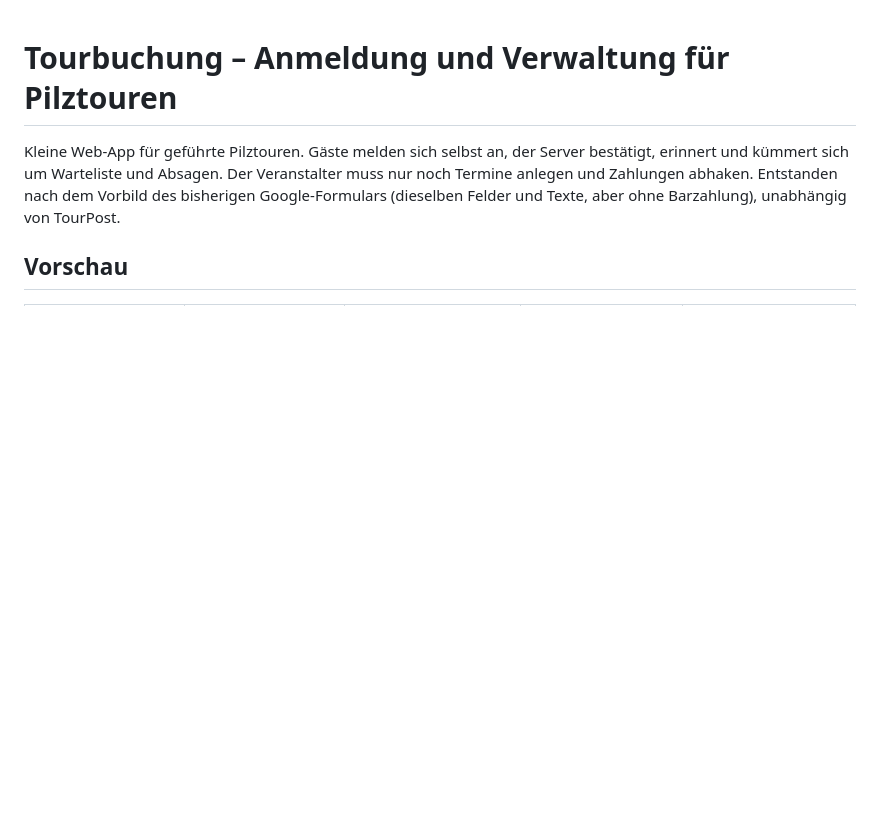
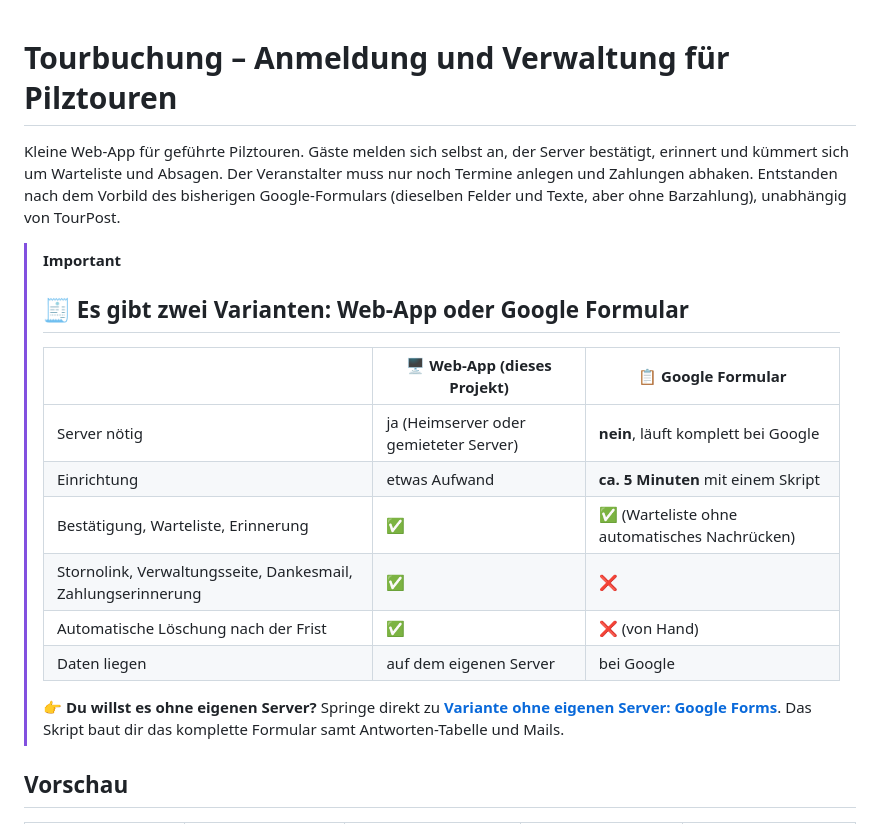
Before and after one commit to R13N3K3/tourbuchung, a Markdown page: README.md, the part around the change. Drawn GitHub-style; blank space fills up the shorter version.

Commit message:
README: Hinweis auf die Google-Forms-Variante ganz oben
Co-Authored-By: Claude Sonnet 5.5 <noreply@anthropic.com>
Claude-Session: https://claude.ai/code/session_01MYNf8pMomTE6ck1vT4AuAb

```diff
--- a/README.md
+++ b/README.md
@@ -1,6 +1,20 @@
 # Tourbuchung – Anmeldung und Verwaltung für Pilztouren
 
 Kleine Web-App für geführte Pilztouren. Gäste melden sich selbst an, der Server bestätigt, erinnert und kümmert sich um Warteliste und Absagen. Der Veranstalter muss nur noch Termine anlegen und Zahlungen abhaken. Entstanden nach dem Vorbild des bisherigen Google-Formulars (dieselben Felder und Texte, aber ohne Barzahlung), unabhängig von TourPost.
+
+> [!IMPORTANT]
+> ## 🧾 Es gibt zwei Varianten: Web-App oder Google Formular
+>
+> | | 🖥️ **Web-App** (dieses Projekt) | 📋 **Google Formular** |
+> |---|---|---|
+> | Server nötig | ja (Heimserver oder gemieteter Server) | **nein**, läuft komplett bei Google |
+> | Einrichtung | etwas Aufwand | **ca. 5 Minuten** mit einem Skript |
+> | Bestätigung, Warteliste, Erinnerung | ✅ | ✅ (Warteliste ohne automatisches Nachrücken) |
+> | Stornolink, Verwaltungsseite, Dankesmail, Zahlungserinnerung | ✅ | ❌ |
+> | Automatische Löschung nach der Frist | ✅ | ❌ (von Hand) |
+> | Daten liegen | auf dem eigenen Server | bei Google |
+>
+> 👉 **Du willst es ohne eigenen Server?** Springe direkt zu [**Variante ohne eigenen Server: Google Forms**](#variante-ohne-eigenen-server-google-forms). Das Skript baut dir das komplette Formular samt Antworten-Tabelle und Mails.
 
 ## Vorschau
 
```
